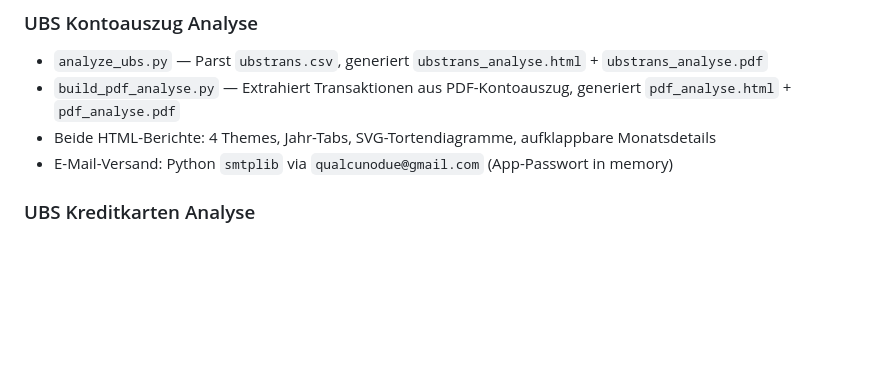
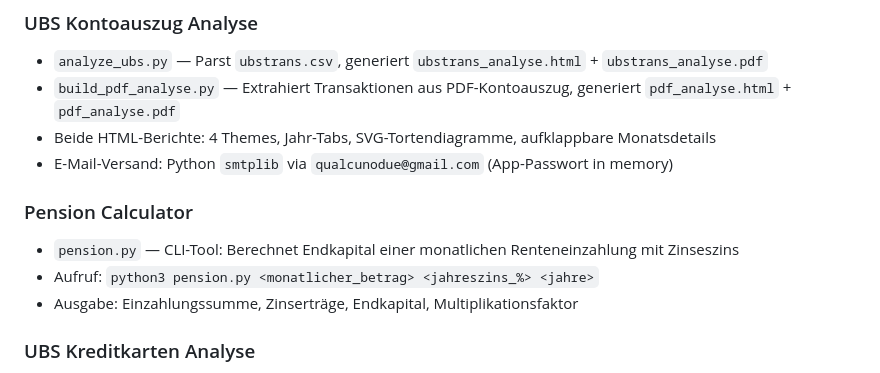
Before and after one commit to HelmutQualtinger/finance, a Markdown page: CLAUDE.md, the part around the change. Rendered like a GitHub page; blank space fills up the shorter version.

Commit message:
Update CLAUDE.md: add pension.py documentation

```diff
--- a/CLAUDE.md
+++ b/CLAUDE.md
@@ -20,6 +20,11 @@ Financial data analysis and visualization project with three main areas:
 - `build_pdf_analyse.py` — Extrahiert Transaktionen aus PDF-Kontoauszug, generiert `pdf_analyse.html` + `pdf_analyse.pdf`
 - Beide HTML-Berichte: 4 Themes, Jahr-Tabs, SVG-Tortendiagramme, aufklappbare Monatsdetails
 - E-Mail-Versand: Python `smtplib` via `qualcunodue@gmail.com` (App-Passwort in memory)
+
+### Pension Calculator
+- `pension.py` — CLI-Tool: Berechnet Endkapital einer monatlichen Renteneinzahlung mit Zinseszins
+- Aufruf: `python3 pension.py <monatlicher_betrag> <jahreszins_%> <jahre>`
+- Ausgabe: Einzahlungssumme, Zinserträge, Endkapital, Multiplikationsfaktor
 
 ### UBS Kreditkarten Analyse
 - `build_kreditkarten_analyse.py` — Hardcoded transactions aus `transactions-KreditKarten.pdf` (10 Seiten, 105 Transaktionen, 01.01.2024–21.03.2026)
```
